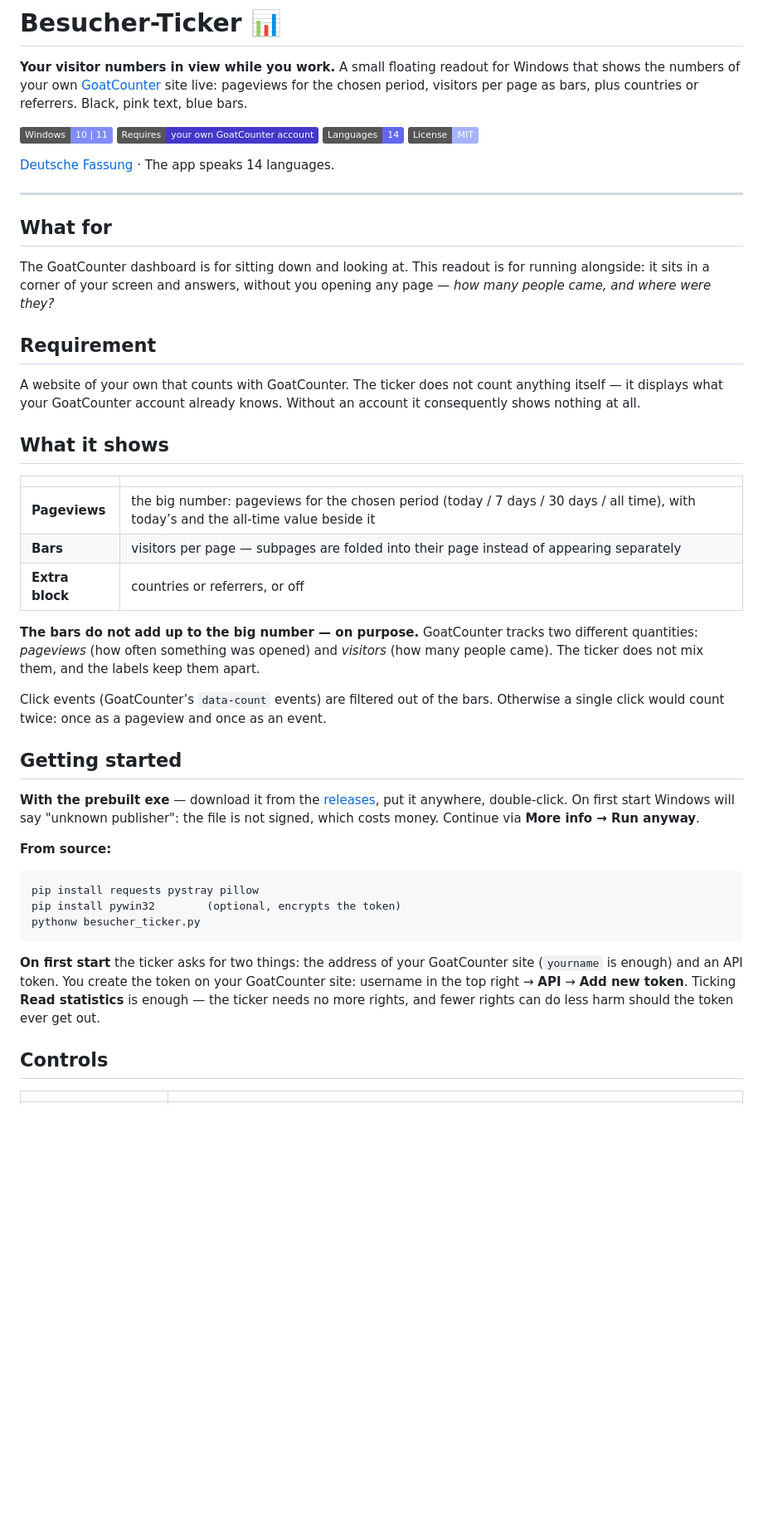
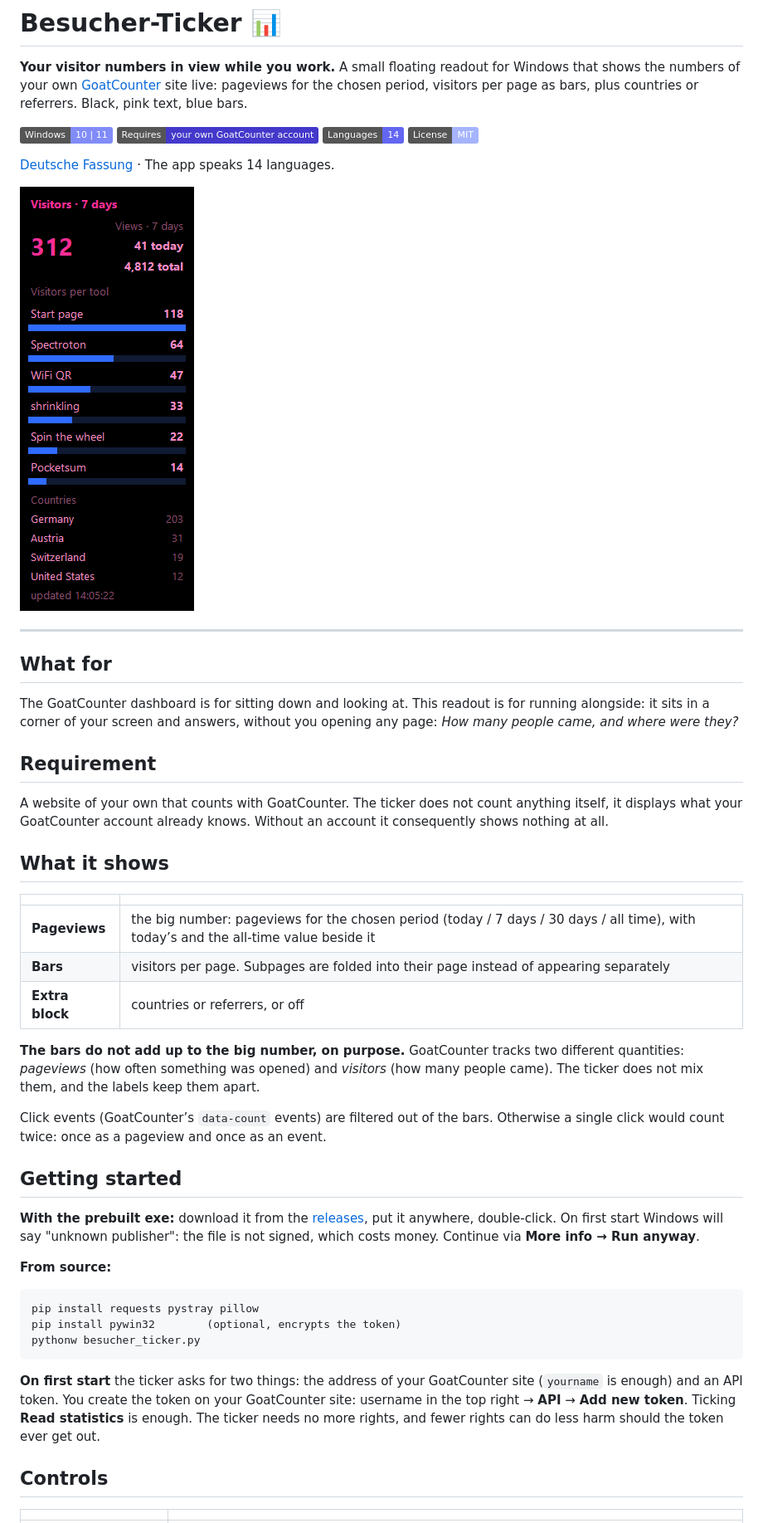
Before and after one commit to Dennismit2n/besucher-ticker, a Markdown page: README.md, the part around one of its changes. Shown at 83% size. Rendered like a GitHub page; pictures changed too: assets/screenshot-en.png (added); badges without logos; blank space fills up the shorter version.

````diff
--- a/README.md
+++ b/README.md
@@ -6,31 +6,33 @@
 
 [Deutsche Fassung](README.de.md) · The app speaks 14 languages.
 
+<img src="assets/screenshot-en.png" alt="The Besucher-Ticker overlay with sample numbers: the big pageview count of the last 7 days at the top, today’s and the all-time value beside it, below that six blue bars for visitors per tool, then the countries and the time of the last refresh." width="210">
+
 ---
 
 ## What for
 
-The GoatCounter dashboard is for sitting down and looking at. This readout is for running alongside: it sits in a corner of your screen and answers, without you opening any page — *how many people came, and where were they?*
+The GoatCounter dashboard is for sitting down and looking at. This readout is for running alongside: it sits in a corner of your screen and answers, without you opening any page: *How many people came, and where were they?*
 
 ## Requirement
 
-A website of your own that counts with GoatCounter. The ticker does not count anything itself — it displays what your GoatCounter account already knows. Without an account it consequently shows nothing at all.
+A website of your own that counts with GoatCounter. The ticker does not count anything itself, it displays what your GoatCounter account already knows. Without an account it consequently shows nothing at all.
 
 ## What it shows
 
 | | |
 |---|---|
 | **Pageviews** | the big number: pageviews for the chosen period (today / 7 days / 30 days / all time), with today’s and the all-time value beside it |
-| **Bars** | visitors per page — subpages are folded into their page instead of appearing separately |
+| **Bars** | visitors per page. Subpages are folded into their page instead of appearing separately |
 | **Extra block** | countries or referrers, or off |
 
-**The bars do not add up to the big number — on purpose.** GoatCounter tracks two different quantities: *pageviews* (how often something was opened) and *visitors* (how many people came). The ticker does not mix them, and the labels keep them apart.
+**The bars do not add up to the big number, on purpose.** GoatCounter tracks two different quantities: *pageviews* (how often something was opened) and *visitors* (how many people came). The ticker does not mix them, and the labels keep them apart.
 
 Click events (GoatCounter’s `data-count` events) are filtered out of the bars. Otherwise a single click would count twice: once as a pageview and once as an event.
 
 ## Getting started
 
-**With the prebuilt exe** — download it from the [releases](../../releases/latest), put it anywhere, double-click. On first start Windows will say "unknown publisher": the file is not signed, which costs money. Continue via **More info → Run anyway**.
+**With the prebuilt exe:** download it from the [releases](../../releases/latest), put it anywhere, double-click. On first start Windows will say "unknown publisher": the file is not signed, which costs money. Continue via **More info → Run anyway**.
 
 **From source:**
 
@@ -40,7 +42,7 @@ pip install pywin32        (optional, encrypts the token)
 pythonw besucher_ticker.py
 ```
 
-**On first start** the ticker asks for two things: the address of your GoatCounter site (`yourname` is enough) and an API token. You create the token on your GoatCounter site: username in the top right → **API** → **Add new token**. Ticking **Read statistics** is enough — the ticker needs no more rights, and fewer rights can do less harm should the token ever get out.
+**On first start** the ticker asks for two things: the address of your GoatCounter site (`yourname` is enough) and an API token. You create the token on your GoatCounter site: username in the top right → **API** → **Add new token**. Ticking **Read statistics** is enough. The ticker needs no more rights, and fewer rights can do less harm should the token ever get out.
 
 ## Controls
 
````
Also changed, not shown: other parts of README.md (+7 -7 lines), README.de.md (+15 -13 lines), assets/screenshot-de.png (added).
